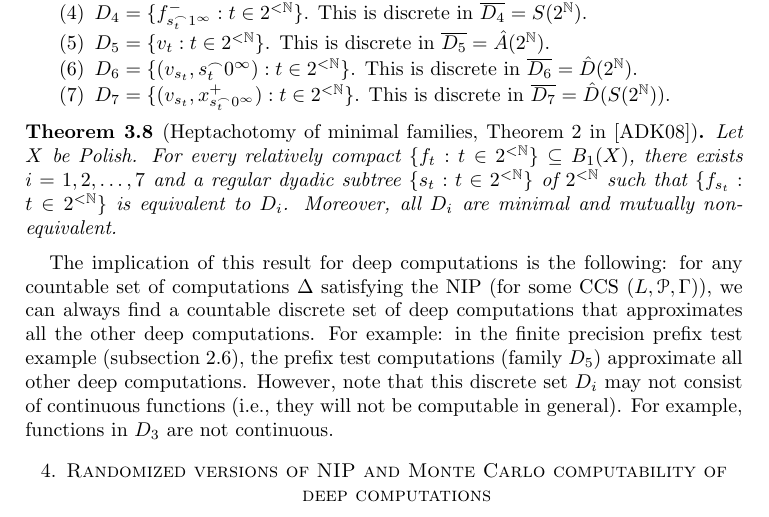
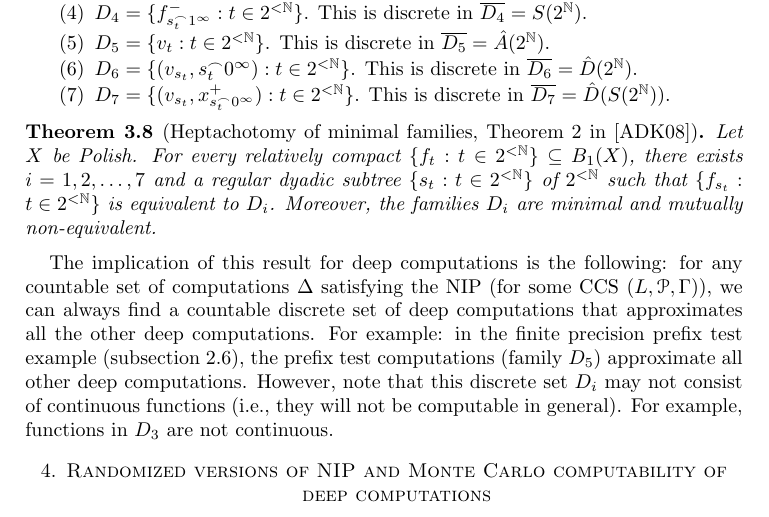
Before and after one commit to tonamatos/DeepComputationsNIP, a LaTeX paper (ComplexityViaTopology.tex): part of page 27 of 34, cut so that both start at the same text. Compiled offline with pdfLaTeX.

Commit message:
Rewriting section 3

```diff
--- a/ComplexityViaTopology.tex
+++ b/ComplexityViaTopology.tex
@@ -1461,7 +1461,7 @@ This is discrete in $\overline{D_7}=\hat{D}(S(2^{\mathbb{N}}))$.
 \begin{thm}[Heptachotomy of minimal families, Theorem 2 in \cite{argyros2008rosenthal}]
     Let $X$ be Polish.
 For every relatively compact $\{f_{t}:t\in 2^{<\mathbb{N}}\}\subseteq B_1(X)$, there exists $i=1,2,\dots, 7$ and a regular dyadic subtree $\{s_t:t\in 2^{<\mathbb{N}}\}$ of $2^{<\mathbb{N}}$ such that $\{f_{s_t}:t\in 2^{<\mathbb{N}}\}$ is equivalent to $D_i$.
-Moreover, all $D_i$ are minimal and mutually non-equivalent.
+Moreover, the families $D_i$ are minimal and mutually non-equivalent.
 \end{thm}
 
 The implication of this result for deep computations is the following:
```
